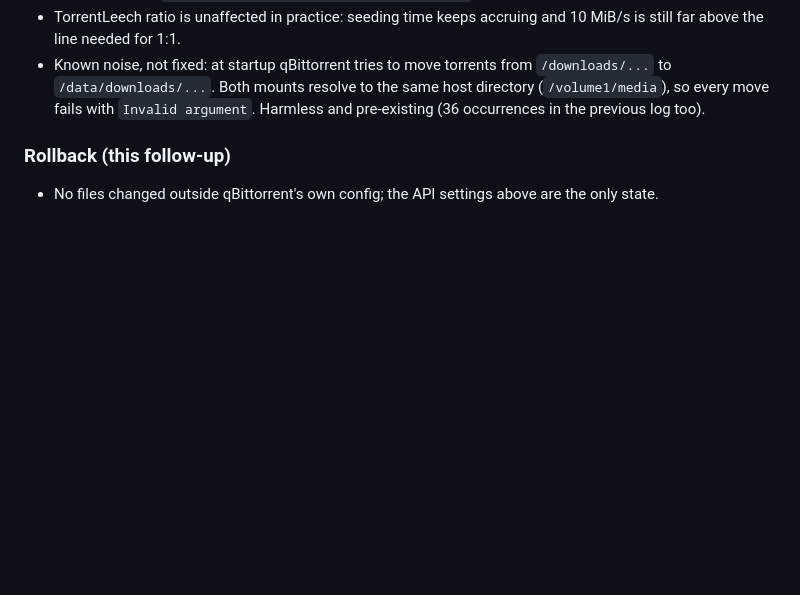
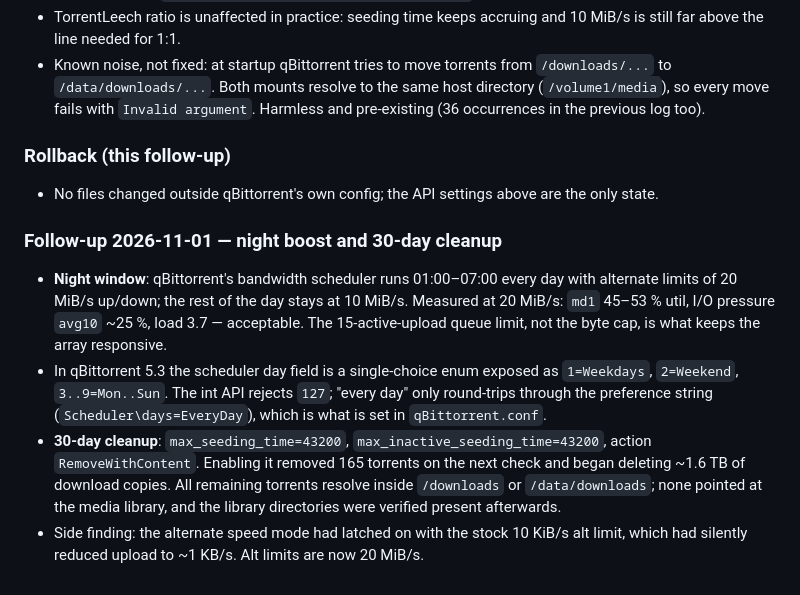
Before and after one commit to LostBoxArt/pangolin-stack, a Markdown page: docs/wiki/maintenance-2026-10-31-container-audit.md, the part around the change. Rendered like a GitHub page; blank space fills up the shorter version.

Commit message:
docs: qBittorrent night boost window and 30-day torrent/file cleanup

```diff
--- a/docs/wiki/maintenance-2026-10-31-container-audit.md
+++ b/docs/wiki/maintenance-2026-10-31-container-audit.md
@@ -191,3 +191,22 @@ load average 30 → 4. Upload settled at the 10 MiB/s cap.
 
 - No files changed outside qBittorrent's own config; the API settings above are
   the only state.
+
+### Follow-up 2026-11-01 — night boost and 30-day cleanup
+
+- **Night window**: qBittorrent's bandwidth scheduler runs 01:00–07:00 every day with
+  alternate limits of 20 MiB/s up/down; the rest of the day stays at 10 MiB/s.
+  Measured at 20 MiB/s: `md1` 45–53 % util, I/O pressure `avg10` ~25 %, load 3.7 —
+  acceptable. The 15-active-upload queue limit, not the byte cap, is what keeps the
+  array responsive.
+- In qBittorrent 5.3 the scheduler day field is a single-choice enum exposed as
+  `1=Weekdays`, `2=Weekend`, `3..9=Mon..Sun`. The int API rejects `127`; "every day"
+  only round-trips through the preference string (`Scheduler\days=EveryDay`), which is
+  what is set in `qBittorrent.conf`.
+- **30-day cleanup**: `max_seeding_time=43200`, `max_inactive_seeding_time=43200`,
+  action `RemoveWithContent`. Enabling it removed 165 torrents on the next check and
+  began deleting ~1.6 TB of download copies. All remaining torrents resolve inside
+  `/downloads` or `/data/downloads`; none pointed at the media library, and the
+  library directories were verified present afterwards.
+- Side finding: the alternate speed mode had latched on with the stock 10 KiB/s alt
+  limit, which had silently reduced upload to ~1 KB/s. Alt limits are now 20 MiB/s.
```
Also changed, not shown: 1 other file.
